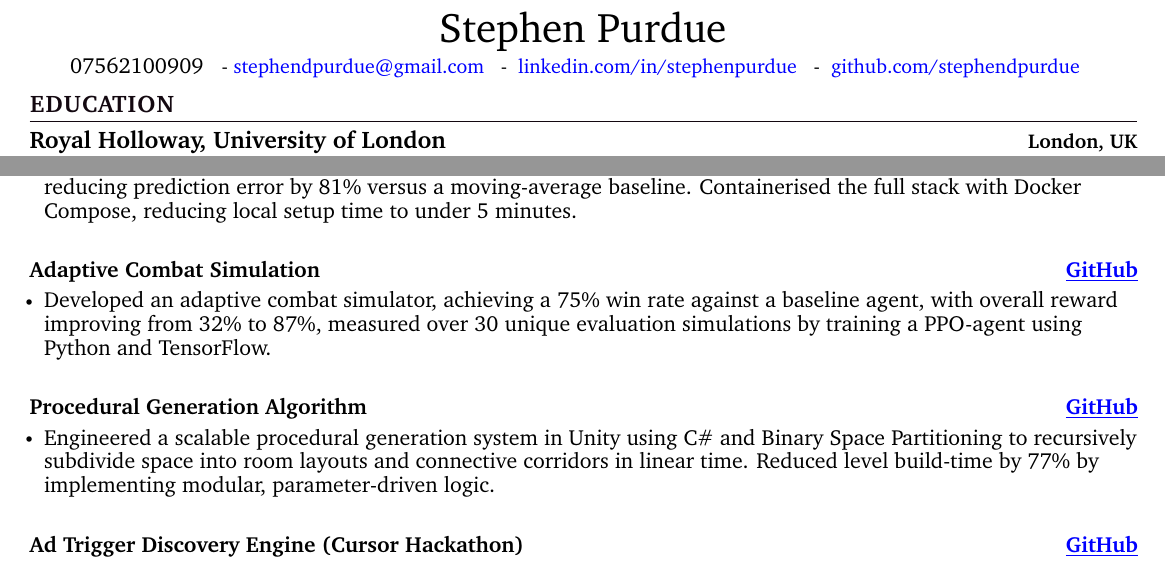
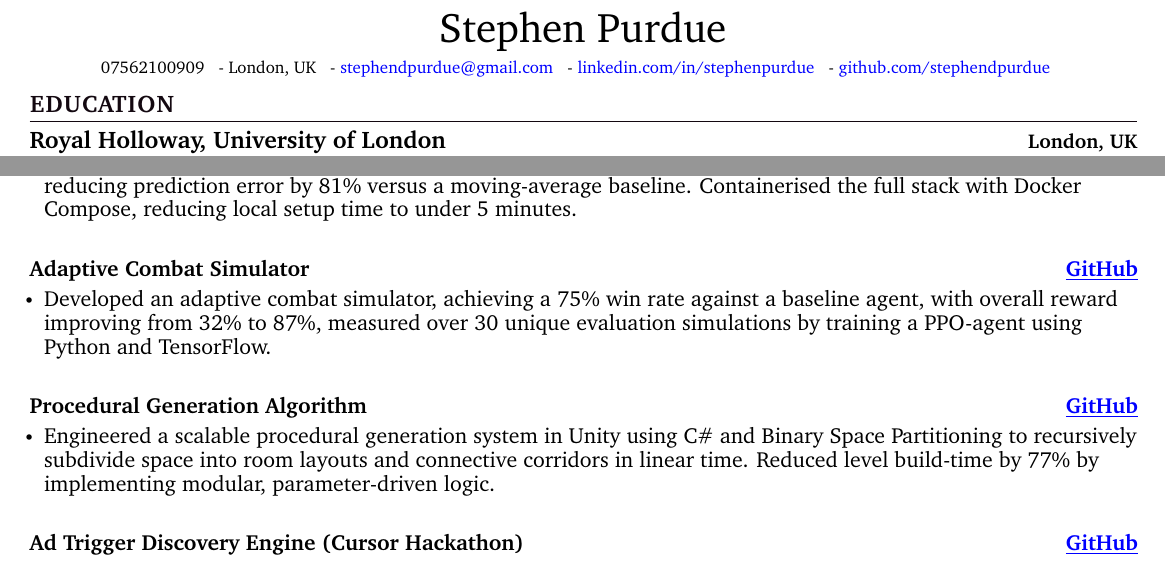
Before and after one commit to stephendpurdue/cv, a LaTeX CV (LATEX/SP MASTER CV.tex): two parts of the page, joined at a grey line, cut so that both start at the same text. Compiled offline with pdfLaTeX.

Commit message:
refactor

```diff
--- a/LATEX/SP MASTER CV.tex
+++ b/LATEX/SP MASTER CV.tex
@@ -155,13 +155,16 @@
 
 \begin{center}
     {\huge Stephen Purdue} \\ \vspace{2pt}
-    {07562100909} ~
-    \small{-}
-    \href{mailto:stephendpurdue@gmail.com}{\color{blue}{stephendpurdue@gmail.com}} ~
-    \small{-}
-    \href{https://linkedin.com/in/stephenpurdue}{ \color{blue}{linkedin.com/in/stephenpurdue}}  ~
-    \small{-}
-    \href{https://github.com/stephendpurdue}{ \color{blue}{github.com/stephendpurdue}} ~
+  {\fontsize{8.5pt}{10pt}\selectfont
+  07562100909 ~
+  -
+  London, UK ~
+  -
+  \href{mailto:stephendpurdue@gmail.com}{\color{blue}{stephendpurdue@gmail.com}} ~
+  -
+  \href{https://linkedin.com/in/stephenpurdue}{\color{blue}{linkedin.com/in/stephenpurdue}} ~
+  -
+  \href{https://github.com/stephendpurdue}{\color{blue}{github.com/stephendpurdue}} ~}
     \vspace{-7pt}
 \end{center}
 
@@ -205,7 +208,7 @@
       \resumeItemListEnd
       \vspace{-5pt}
 
-      \resumeProjectHeading{\textbf{Adaptive Combat Simulation}}{\href{https://github.com/stephendpurdue/Synapse}{\color{blue}\underline{GitHub}}}
+      \resumeProjectHeading{\textbf{Adaptive Combat Simulator}}{\href{https://github.com/stephendpurdue/Synapse}{\color{blue}\underline{GitHub}}}
       \resumeItemListStart
         \resumeItem{\normalsize{Developed an adaptive combat simulator, achieving a 75\% win rate against a baseline agent, with overall reward improving from 32\% to 87\%, measured over 30 unique evaluation simulations by training a PPO-agent using Python and TensorFlow.}}
       \resumeItemListEnd
```
Also changed, not shown: LATEX/SP MASTER CV.pdf, 5 other files.
